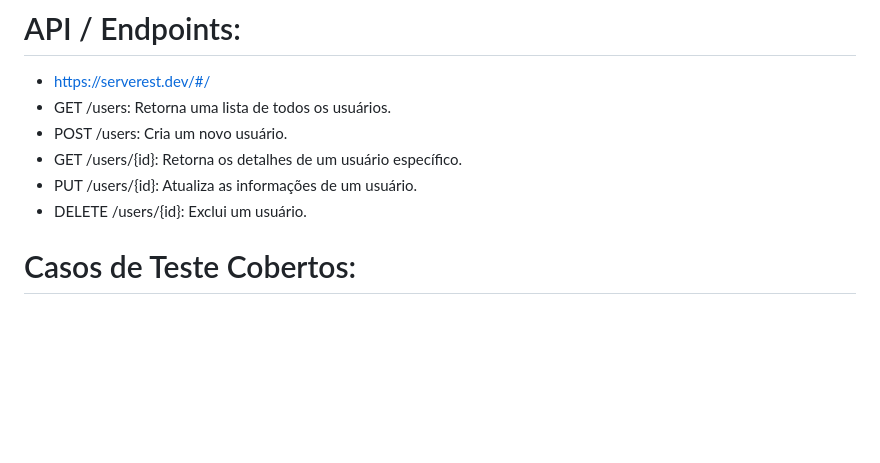
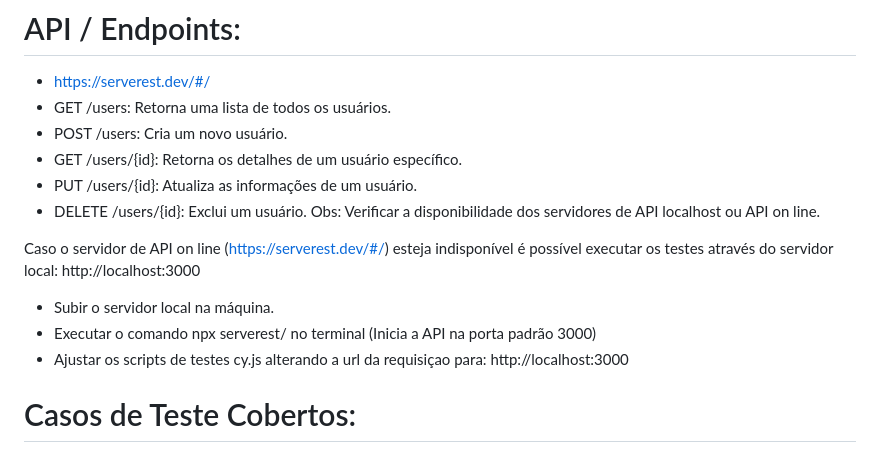
Before and after one commit to Erica123456/DesafioCarrefour, a Markdown page: README.md, the part around the change. Drawn GitHub-style; blank space fills up the shorter version.

Commit message:
Update README with API server notes and testing steps
Added notes on API server availability and local testing instructions.

```diff
--- a/README.md
+++ b/README.md
@@ -41,6 +41,12 @@ Os relatórios são disponibilizados como artefatos na aba Actions do GitHub.
 - GET /users/{id}: Retorna os detalhes de um usuário específico.
 - PUT /users/{id}: Atualiza as informações de um usuário.
 - DELETE /users/{id}: Exclui um usuário.
+Obs: Verificar a disponibilidade dos servidores de API localhost ou API on line.
+
+Caso o servidor de API on line (https://serverest.dev/#/) esteja indisponível é possível executar os testes através do servidor local: http://localhost:3000
+- Subir o servidor local na máquina.
+- Executar o comando npx serverest/ no terminal (Inicia a API na porta padrão 3000)
+- Ajustar os scripts de testes cy.js alterando a url da requisiçao para: http://localhost:3000
 
 # Casos de Teste Cobertos:
 # Cadastro de Usuários:
```
